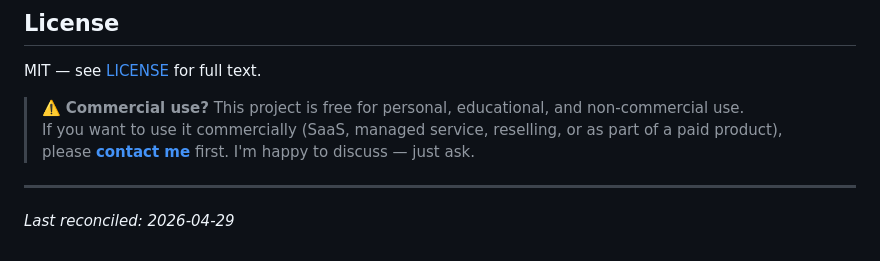
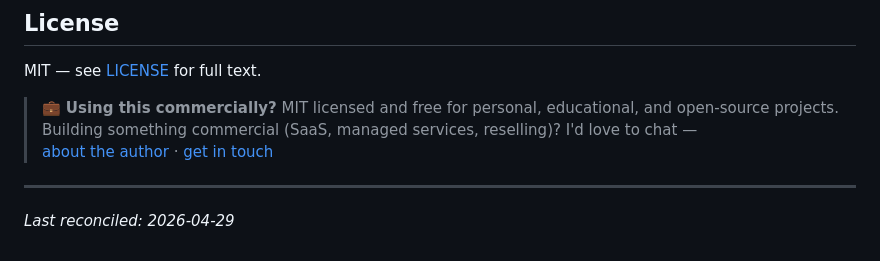
Before and after one commit to arusso-aboutcloud/Entra-Tracker, a Markdown page: README.md, the part around the change. Drawn GitHub-style.

Commit message:
docs: soften commercial-use note, add author link

```diff
--- a/README.md
+++ b/README.md
@@ -164,9 +164,9 @@ Tracked per item based on Microsoft's own categorization (Entra ID Protection, C
 
 MIT — see [LICENSE](./LICENSE) for full text.
 
-> ⚠️ **Commercial use?** This project is free for personal, educational, and non-commercial use.
-> If you want to use it commercially (SaaS, managed service, reselling, or as part of a paid product),
-> please **[contact me](https://aboutcloud.io/contact)** first. I'm happy to discuss — just ask.
+> 💼 **Using this commercially?** MIT licensed and free for personal, educational, and open-source projects.
+> Building something commercial (SaaS, managed services, reselling)? I'd love to chat —
+> [about the author](https://aboutcloud.io/author/) · [get in touch](https://aboutcloud.io/contact)
 
 ---
 
```
